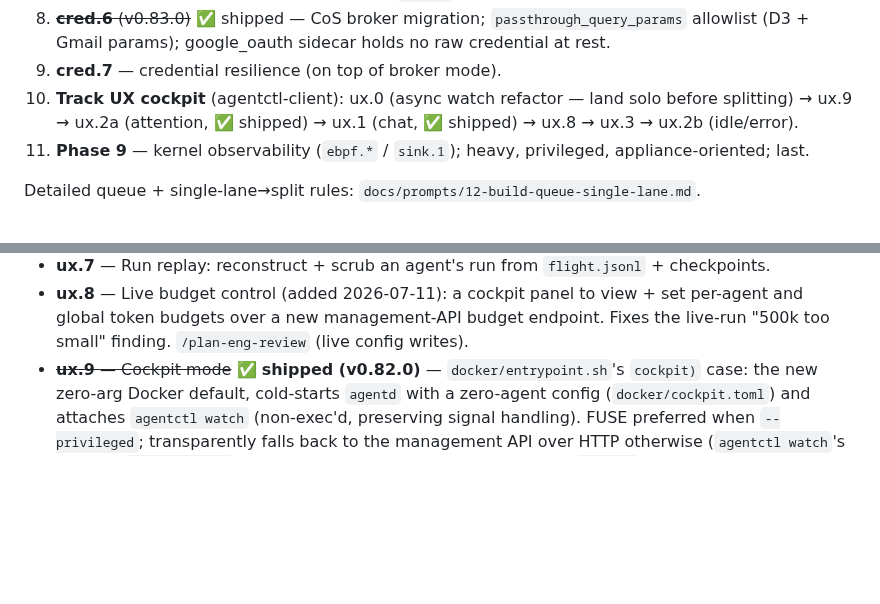
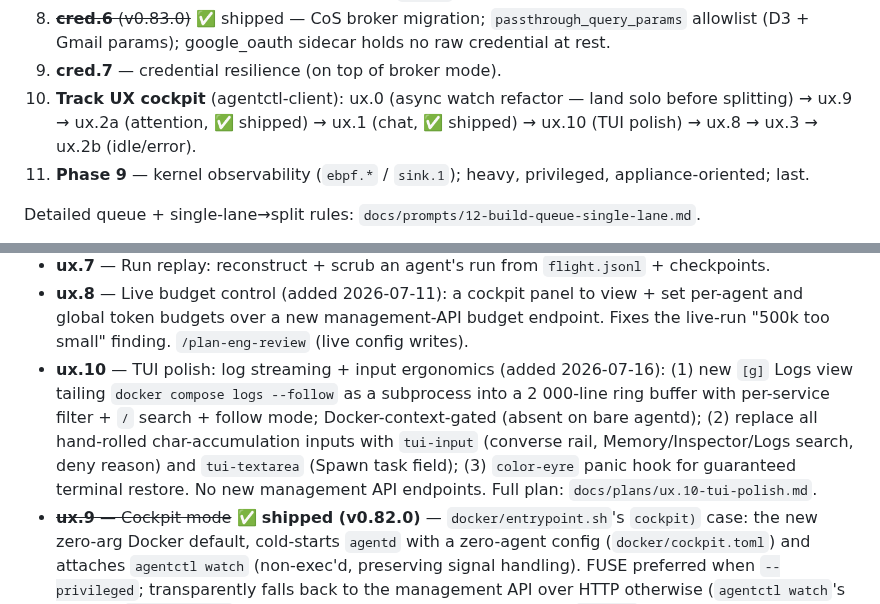
Before and after one commit to 0x89karan/runtime1, a Markdown page: docs/ROADMAP.md, 2 parts joined by grey strips. Drawn GitHub-style; blank space fills up the shorter version.

```diff
--- a/docs/ROADMAP.md
+++ b/docs/ROADMAP.md
@@ -61,7 +61,7 @@ remaining work — one increment per branch, `main` shippable between, each thro
 7. ~~**memory-routing** (v0.81.0)~~ ✅ shipped — raw emails → h8.1 semantic L2 (OpenAI text-embedding-3-small); CoS email dedup via `kb_get`; fixes ~820k token/run blowup.
 8. ~~**cred.6** (v0.83.0)~~ ✅ shipped — CoS broker migration; `passthrough_query_params` allowlist (D3 + Gmail params); google_oauth sidecar holds no raw credential at rest.
 9. **cred.7** — credential resilience (on top of broker mode).
-10. **Track UX cockpit** (agentctl-client): ux.0 (async watch refactor — land solo before splitting) → ux.9 → ux.2a (attention, ✅ shipped) → ux.1 (chat, ✅ shipped) → ux.8 → ux.3 → ux.2b (idle/error).
+10. **Track UX cockpit** (agentctl-client): ux.0 (async watch refactor — land solo before splitting) → ux.9 → ux.2a (attention, ✅ shipped) → ux.1 (chat, ✅ shipped) → ux.10 (TUI polish) → ux.8 → ux.3 → ux.2b (idle/error).
 11. **Phase 9** — kernel observability (`ebpf.*` / `sink.1`); heavy, privileged, appliance-oriented; last.
 
 Detailed queue + single-lane→split rules: `docs/prompts/12-build-queue-single-lane.md`.
@@ -1170,6 +1170,12 @@ tick) → one channel; `DataSource` pushes, never `.await` on the render thread.
 - **ux.8** — Live budget control (added 2026-07-11): a cockpit panel to view + set per-agent and global
   token budgets over a new management-API budget endpoint. Fixes the live-run "500k too small" finding.
   `/plan-eng-review` (live config writes).
+- **ux.10** — TUI polish: log streaming + input ergonomics (added 2026-07-16): (1) new `[g]` Logs view
+  tailing `docker compose logs --follow` as a subprocess into a 2 000-line ring buffer with per-service
+  filter + `/` search + follow mode; Docker-context-gated (absent on bare agentd); (2) replace all
+  hand-rolled char-accumulation inputs with `tui-input` (converse rail, Memory/Inspector/Logs search,
+  deny reason) and `tui-textarea` (Spawn task field); (3) `color-eyre` panic hook for guaranteed
+  terminal restore. No new management API endpoints. Full plan: `docs/plans/ux.10-tui-polish.md`.
 - ~~**ux.9** — Cockpit mode~~ ✅ **shipped (v0.82.0)** — `docker/entrypoint.sh`'s `cockpit)` case:
   the new zero-arg Docker default, cold-starts `agentd` with a zero-agent config
   (`docker/cockpit.toml`) and attaches `agentctl watch` (non-exec'd, preserving signal handling).
```
Also changed, not shown: docs/plans/ux.10-tui-polish.md (added, +178 -0 lines).
